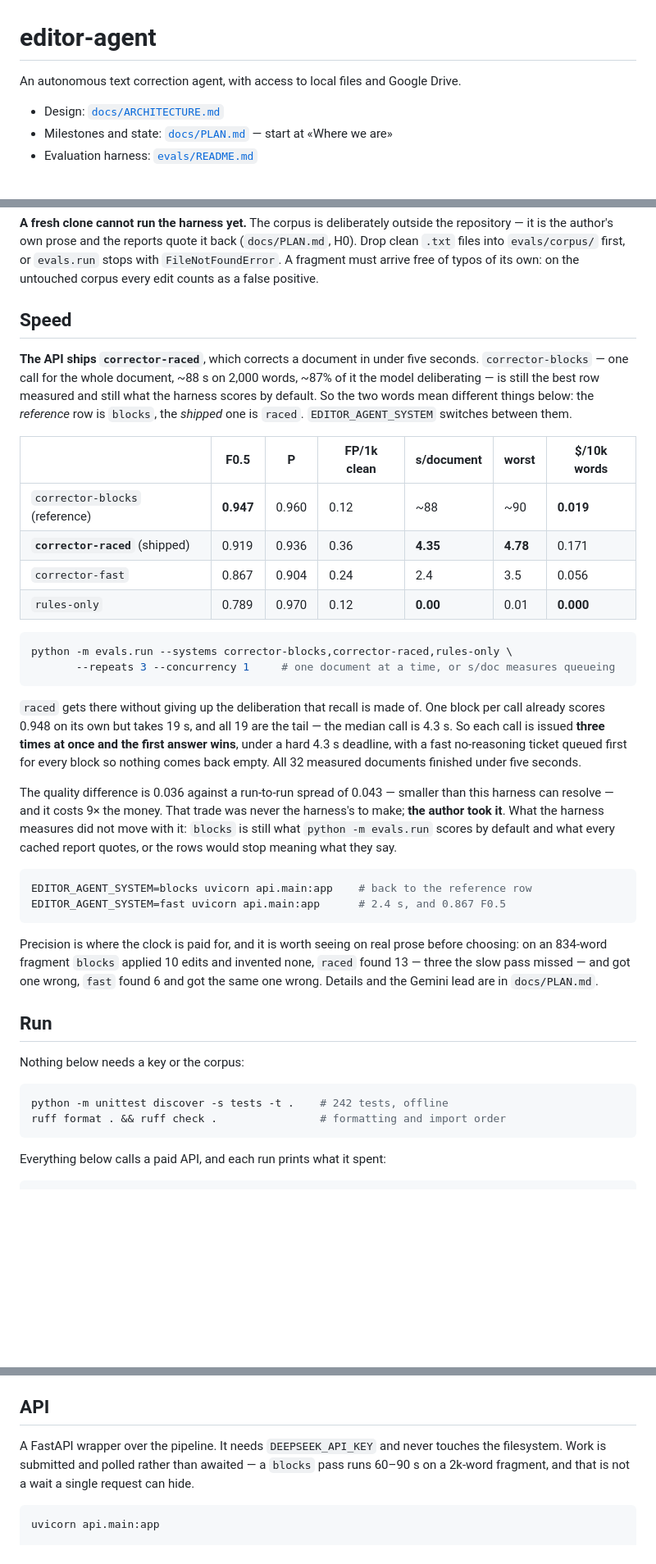
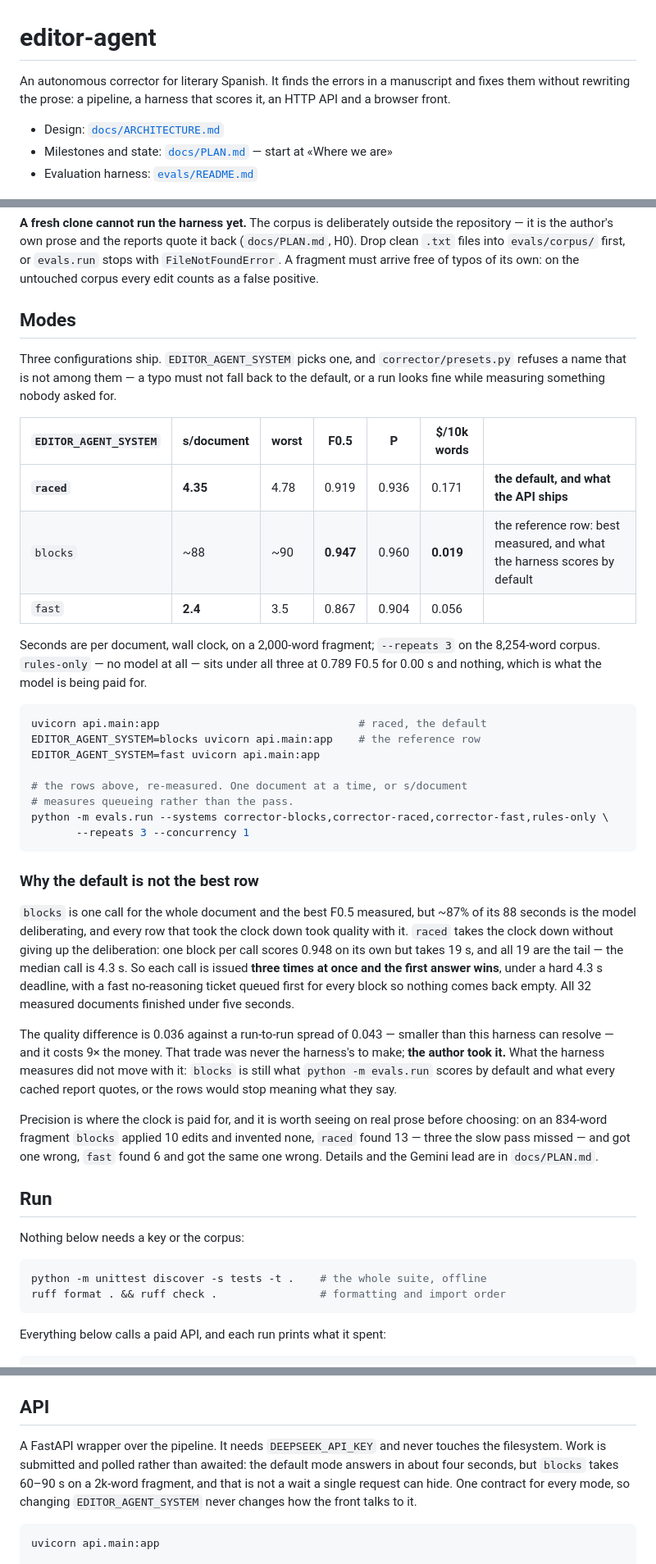
Before and after one commit to htarrega/editor-agent, a Markdown page: README.md, 3 parts joined by grey strips. Shown at 82% size. GitHub-like rendering; blank space fills up the shorter version.

Commit message:
Say what the corrector is, and put the modes where they can be read
Three things in the README were not true or not useful.

The headline claimed «access to local files and Google Drive». There is no
filesystem access anywhere in `corrector/`, and `POST /correct-file` was removed
on purpose with a test pinning its absence — the claim described the opposite of
a decision that had been taken.

«242 tests» was a number that goes stale on the next commit, and had already
gone stale.

And the three modes were spread across a Speed section that argued for one of
them before saying what they were. They are a table now — the name the knob
takes, seconds per document, F0.5, cost, and which one is the default — with the
argument for the default kept underneath, where somebody choosing can skip it.
The API section no longer explains the polling with the slow mode's 90 seconds
when the default answers in four.

Co-Authored-By: Claude Opus 5 <noreply@anthropic.com>
Claude-Session: https://claude.ai/code/session_01E1dn1MpmmRdN2jHMryTeXQ

````diff
--- a/README.md
+++ b/README.md
@@ -1,6 +1,8 @@
 # editor-agent
 
-An autonomous text correction agent, with access to local files and Google Drive.
+An autonomous corrector for literary Spanish. It finds the errors in a manuscript and
+fixes them without rewriting the prose: a pipeline, a harness that scores it, an HTTP API
+and a browser front.
 
 - Design: [`docs/ARCHITECTURE.md`](docs/ARCHITECTURE.md)
 - Milestones and state: [`docs/PLAN.md`](docs/PLAN.md) — start at «Where we are»
@@ -36,42 +38,48 @@ H0). Drop clean `.txt` files into `evals/corpus/` first, or `evals.run` stops wi
 `FileNotFoundError`. A fragment must arrive free of typos of its own: on the untouched
 corpus every edit counts as a false positive.
 
-## Speed
+## Modes
 
-**The API ships `corrector-raced`**, which corrects a document in under five seconds.
-`corrector-blocks` — one call for the whole document, ~88 s on 2,000 words, ~87% of it the
-model deliberating — is still the best row measured and still what the harness scores by
-default. So the two words mean different things below: the *reference* row is `blocks`, the
-*shipped* one is `raced`. `EDITOR_AGENT_SYSTEM` switches between them.
+Three configurations ship. `EDITOR_AGENT_SYSTEM` picks one, and `corrector/presets.py`
+refuses a name that is not among them — a typo must not fall back to the default, or a run
+looks fine while measuring something nobody asked for.
 
-| | F0.5 | P | FP/1k clean | s/document | worst | $/10k words |
+| `EDITOR_AGENT_SYSTEM` | s/document | worst | F0.5 | P | $/10k words | |
 |---|---|---|---|---|---|---|
-| `corrector-blocks` (reference) | **0.947** | 0.960 | 0.12 | ~88 | ~90 | **0.019** |
-| **`corrector-raced`** (shipped) | 0.919 | 0.936 | 0.36 | **4.35** | **4.78** | 0.171 |
-| `corrector-fast` | 0.867 | 0.904 | 0.24 | 2.4 | 3.5 | 0.056 |
-| `rules-only` | 0.789 | 0.970 | 0.12 | **0.00** | 0.01 | **0.000** |
+| **`raced`** | **4.35** | 4.78 | 0.919 | 0.936 | 0.171 | **the default, and what the API ships** |
+| `blocks` | ~88 | ~90 | **0.947** | 0.960 | **0.019** | the reference row: best measured, and what the harness scores by default |
+| `fast` | **2.4** | 3.5 | 0.867 | 0.904 | 0.056 | |
+
+Seconds are per document, wall clock, on a 2,000-word fragment; `--repeats 3` on the
+8,254-word corpus. `rules-only` — no model at all — sits under all three at 0.789 F0.5 for
+0.00 s and nothing, which is what the model is being paid for.
 
 ```bash
-python -m evals.run --systems corrector-blocks,corrector-raced,rules-only \
-       --repeats 3 --concurrency 1     # one document at a time, or s/doc measures queueing
+uvicorn api.main:app                               # raced, the default
+EDITOR_AGENT_SYSTEM=blocks uvicorn api.main:app    # the reference row
+EDITOR_AGENT_SYSTEM=fast uvicorn api.main:app
+
+# the rows above, re-measured. One document at a time, or s/document
+# measures queueing rather than the pass.
+python -m evals.run --systems corrector-blocks,corrector-raced,corrector-fast,rules-only \
+       --repeats 3 --concurrency 1
 ```
 
-`raced` gets there without giving up the deliberation that recall is made of. One block per
-call already scores 0.948 on its own but takes 19 s, and all 19 are the tail — the median
-call is 4.3 s. So each call is issued **three times at once and the first answer wins**,
-under a hard 4.3 s deadline, with a fast no-reasoning ticket queued first for every block so
-nothing comes back empty. All 32 measured documents finished under five seconds.
+### Why the default is not the best row
+
+`blocks` is one call for the whole document and the best F0.5 measured, but ~87% of its 88
+seconds is the model deliberating, and every row that took the clock down took quality with
+it. `raced` takes the clock down without giving up the deliberation: one block per call
+scores 0.948 on its own but takes 19 s, and all 19 are the tail — the median call is 4.3 s.
+So each call is issued **three times at once and the first answer wins**, under a hard 4.3 s
+deadline, with a fast no-reasoning ticket queued first for every block so nothing comes back
+empty. All 32 measured documents finished under five seconds.
 
 The quality difference is 0.036 against a run-to-run spread of 0.043 — smaller than this
 harness can resolve — and it costs 9× the money. That trade was never the harness's to make;
-**the author took it**. What the harness measures did not move with it: `blocks` is still
+**the author took it.** What the harness measures did not move with it: `blocks` is still
 what `python -m evals.run` scores by default and what every cached report quotes, or the
 rows would stop meaning what they say.
-
-```bash
-EDITOR_AGENT_SYSTEM=blocks uvicorn api.main:app    # back to the reference row
-EDITOR_AGENT_SYSTEM=fast uvicorn api.main:app      # 2.4 s, and 0.867 F0.5
-```
 
 Precision is where the clock is paid for, and it is worth seeing on real prose before
 choosing: on an 834-word fragment `blocks` applied 10 edits and invented none, `raced` found
@@ -83,7 +91,7 @@ wrong. Details and the Gemini lead are in `docs/PLAN.md`.
 Nothing below needs a key or the corpus:
 
 ```bash
-python -m unittest discover -s tests -t .    # 242 tests, offline
+python -m unittest discover -s tests -t .    # the whole suite, offline
 ruff format . && ruff check .                # formatting and import order
 ```
 
@@ -106,8 +114,10 @@ measurement — use `--repeats 3` before believing a comparison. The flags are d
 ## API
 
 A FastAPI wrapper over the pipeline. It needs `DEEPSEEK_API_KEY` and never touches the
-filesystem. Work is submitted and polled rather than awaited — a `blocks` pass runs 60–90 s
-on a 2k-word fragment, and that is not a wait a single request can hide.
+filesystem. Work is submitted and polled rather than awaited: the default mode answers in
+about four seconds, but `blocks` takes 60–90 s on a 2k-word fragment, and that is not a wait
+a single request can hide. One contract for every mode, so changing `EDITOR_AGENT_SYSTEM`
+never changes how the front talks to it.
 
 ```bash
 uvicorn api.main:app
````
Also changed, not shown: other parts of README.md (+1 -1 lines).
